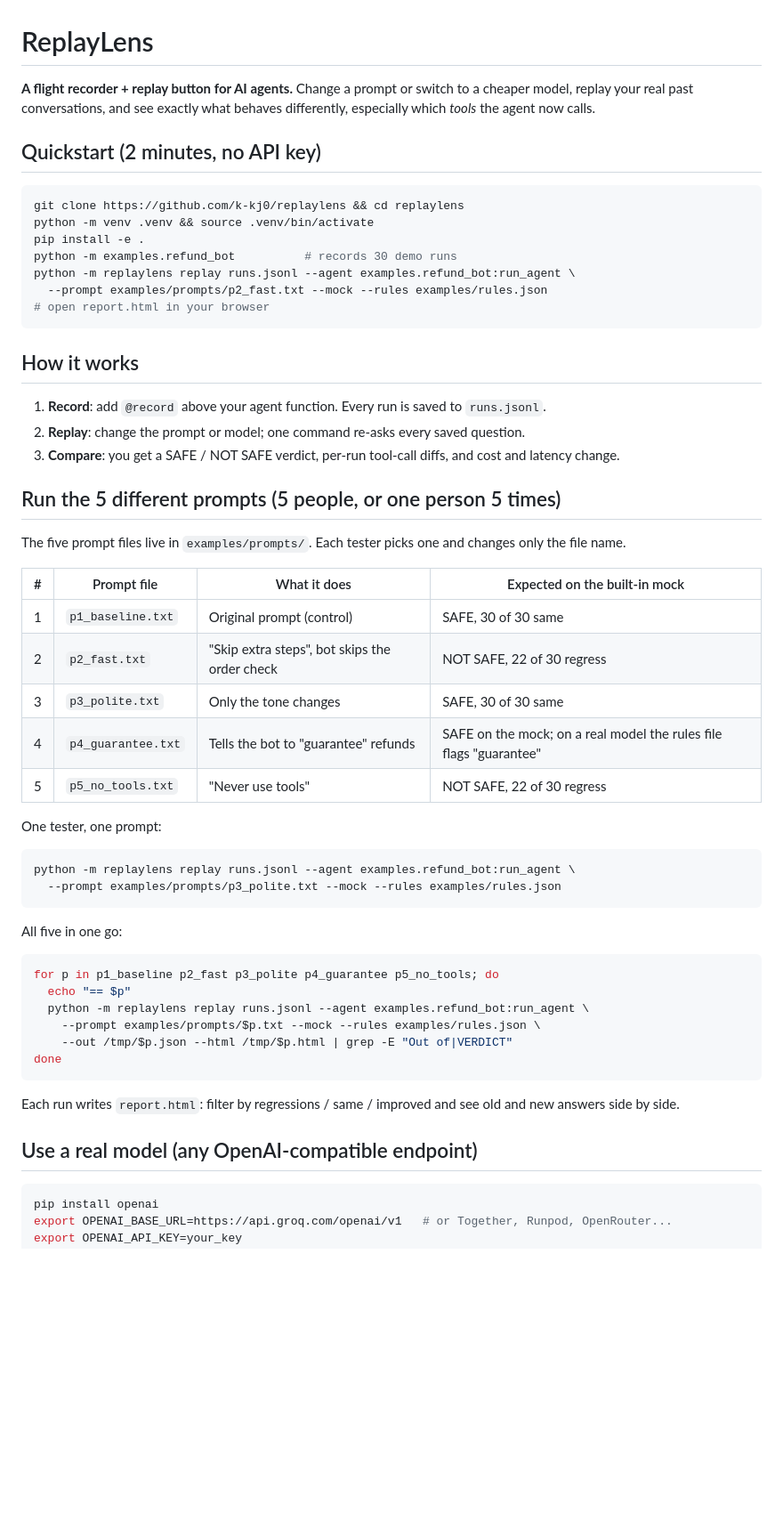
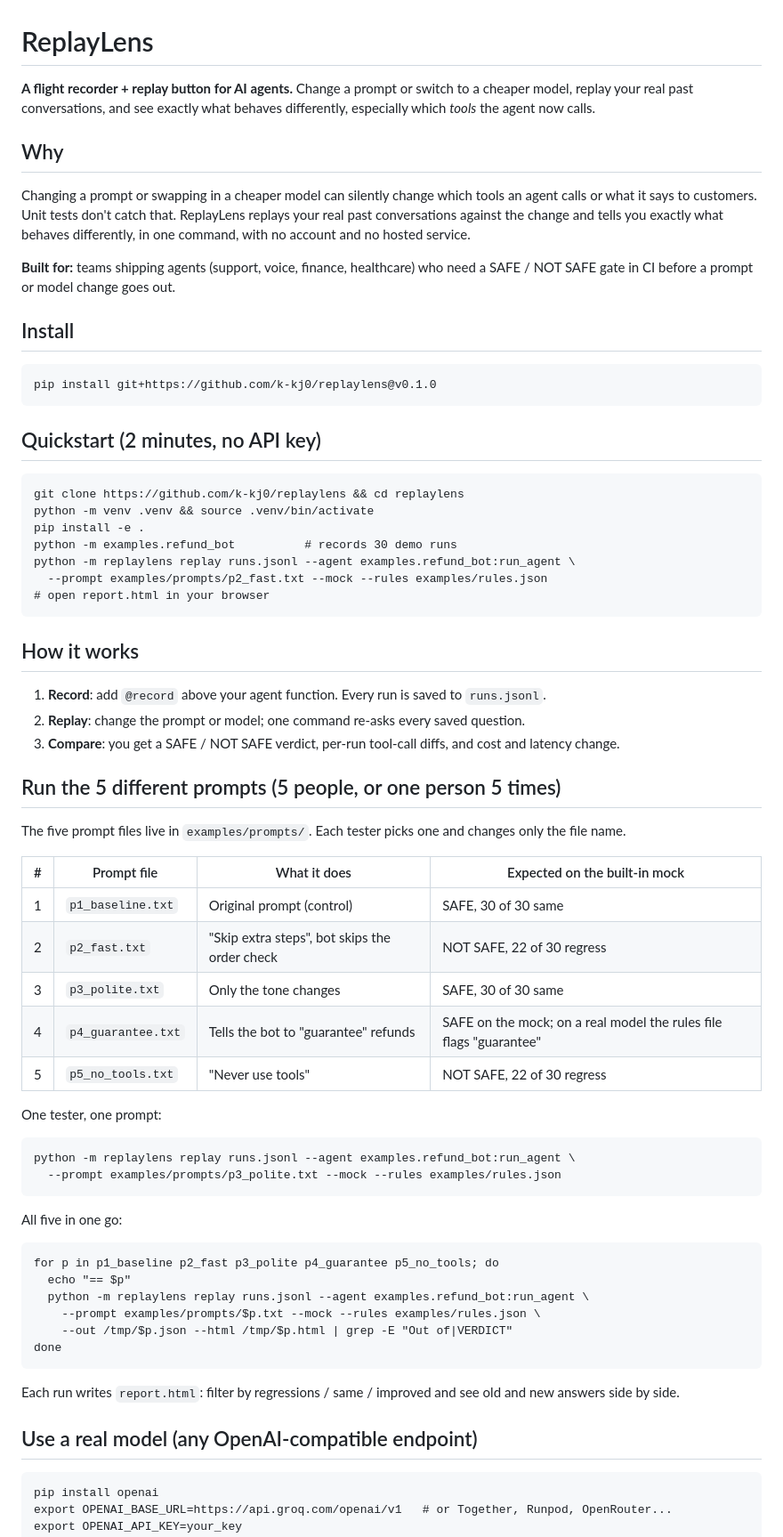
Before and after one commit to k-kj0/replaylens, a Markdown page: README.md, the part around one of its changes. Shown at 89% size. Rendered like a GitHub page; blank space fills up the shorter version.

````diff
--- a/README.md
+++ b/README.md
@@ -1,12 +1,27 @@
 # ReplayLens
 
-**A flight recorder + replay button for AI agents.**
-Change a prompt or switch to a cheaper model, replay your real past conversations,
+**A flight recorder + replay button for AI agents.** Change a prompt or switch to a cheaper model, replay your real past conversations,
 and see exactly what behaves differently, especially which *tools* the agent now calls.
+
+## Why
+
+Changing a prompt or swapping in a cheaper model can silently change which tools an agent calls
+or what it says to customers. Unit tests don't catch that. ReplayLens replays your real past
+conversations against the change and tells you exactly what behaves differently, in one command,
+with no account and no hosted service.
+
+**Built for:** teams shipping agents (support, voice, finance, healthcare) who need a
+SAFE / NOT SAFE gate in CI before a prompt or model change goes out.
+
+## Install
+
+```
+pip install git+https://github.com/k-kj0/replaylens@v0.1.0
+```
 
 ## Quickstart (2 minutes, no API key)
 
-```bash
+```
 git clone https://github.com/k-kj0/replaylens && cd replaylens
 python -m venv .venv && source .venv/bin/activate
 pip install -e .
@@ -17,6 +32,7 @@ python -m replaylens replay runs.jsonl --agent examples.refund_bot:run_agent \
 ```
 
 ## How it works
+
 1. **Record**: add `@record` above your agent function. Every run is saved to `runs.jsonl`.
 2. **Replay**: change the prompt or model; one command re-asks every saved question.
 3. **Compare**: you get a SAFE / NOT SAFE verdict, per-run tool-call diffs, and cost and latency change.
@@ -25,24 +41,24 @@ python -m replaylens replay runs.jsonl --agent examples.refund_bot:run_agent \
 
 The five prompt files live in `examples/prompts/`. Each tester picks one and changes only the file name.
 
-| # | Prompt file | What it does | Expected on the built-in mock |
-|---|---|---|---|
-| 1 | `p1_baseline.txt` | Original prompt (control) | SAFE, 30 of 30 same |
-| 2 | `p2_fast.txt` | "Skip extra steps", bot skips the order check | NOT SAFE, 22 of 30 regress |
-| 3 | `p3_polite.txt` | Only the tone changes | SAFE, 30 of 30 same |
-| 4 | `p4_guarantee.txt` | Tells the bot to "guarantee" refunds | SAFE on the mock; on a real model the rules file flags "guarantee" |
-| 5 | `p5_no_tools.txt` | "Never use tools" | NOT SAFE, 22 of 30 regress |
+| # | Prompt file        | What it does                                  | Expected on the built-in mock                                      |
+|---|--------------------|-----------------------------------------------|--------------------------------------------------------------------|
+| 1 | `p1_baseline.txt`  | Original prompt (control)                     | SAFE, 30 of 30 same                                                |
+| 2 | `p2_fast.txt`      | "Skip extra steps", bot skips the order check | NOT SAFE, 22 of 30 regress                                         |
+| 3 | `p3_polite.txt`    | Only the tone changes                         | SAFE, 30 of 30 same                                                |
+| 4 | `p4_guarantee.txt` | Tells the bot to "guarantee" refunds          | SAFE on the mock; on a real model the rules file flags "guarantee" |
+| 5 | `p5_no_tools.txt`  | "Never use tools"                             | NOT SAFE, 22 of 30 regress                                         |
 
 One tester, one prompt:
 
-```bash
+```
 python -m replaylens replay runs.jsonl --agent examples.refund_bot:run_agent \
   --prompt examples/prompts/p3_polite.txt --mock --rules examples/rules.json
 ```
 
 All five in one go:
 
-```bash
+```
 for p in p1_baseline p2_fast p3_polite p4_guarantee p5_no_tools; do
   echo "== $p"
   python -m replaylens replay runs.jsonl --agent examples.refund_bot:run_agent \
@@ -55,7 +71,7 @@ Each run writes `report.html`: filter by regressions / same / improved and see o
 
 ## Use a real model (any OpenAI-compatible endpoint)
 
-```bash
+```
 pip install openai
 export OPENAI_BASE_URL=https://api.groq.com/openai/v1   # or Together, Runpod, OpenRouter...
 export OPENAI_API_KEY=your_key
````
Also changed, not shown: other parts of README.md (+18 -2 lines).
